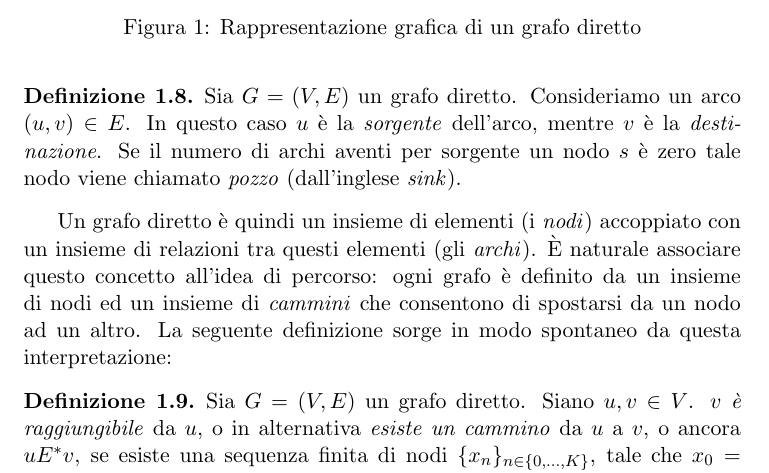
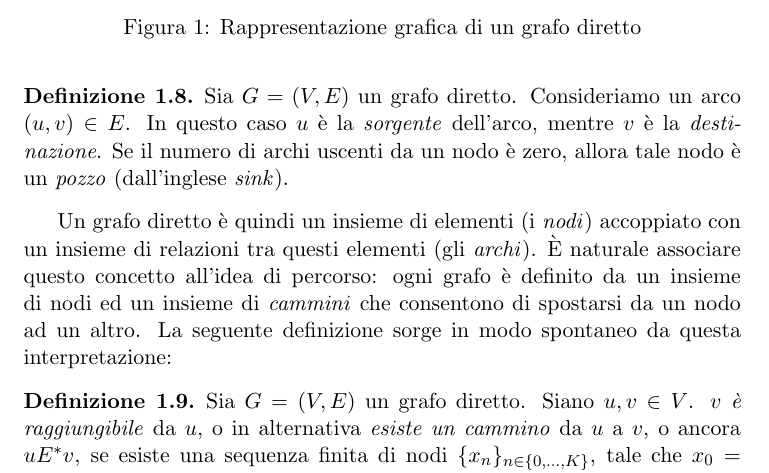
Before and after one commit to fandreuz/bsc-thesis, a LaTeX document (document.tex, which reads sezione1/file.tex): part of page 4 of 38, cut so that both start at the same text. Compiled offline with pdfLaTeX.

Commit message:
riformulazione

```diff
--- a/sezione1/file.tex
+++ b/sezione1/file.tex
@@ -87,7 +87,7 @@ Con queste premesse possiamo definire un \emph{grafo} come segue:
 \end{example}
 Nel seguito utilizzeremo ampiamente la seguente terminologia:
 \begin{definition}
-    Sia $G = (V,E)$ un grafo diretto. Consideriamo un arco $(u,v) \in E$. In questo caso $u$ è la \emph{sorgente} dell'arco, mentre $v$ è la \emph{destinazione}. Se il numero di archi aventi per sorgente un nodo $s$ è zero tale nodo viene chiamato \emph{pozzo} (dall'inglese \emph{sink}).
+    Sia $G = (V,E)$ un grafo diretto. Consideriamo un arco $(u,v) \in E$. In questo caso $u$ è la \emph{sorgente} dell'arco, mentre $v$ è la \emph{destinazione}. Se il numero di archi uscenti da un nodo è zero, allora tale nodo  è un \emph{pozzo} (dall'inglese \emph{sink}).
 \end{definition}
 Un grafo diretto è quindi un insieme di elementi (i \emph{nodi}) accoppiato con un insieme di relazioni tra questi elementi (gli \emph{archi}). \accente naturale associare questo concetto all'idea di percorso: ogni grafo è definito da un insieme di nodi ed un insieme di \emph{cammini} che consentono di spostarsi da un nodo ad un altro. La seguente definizione sorge in modo spontaneo da questa interpretazione:
 \begin{definition}
```
